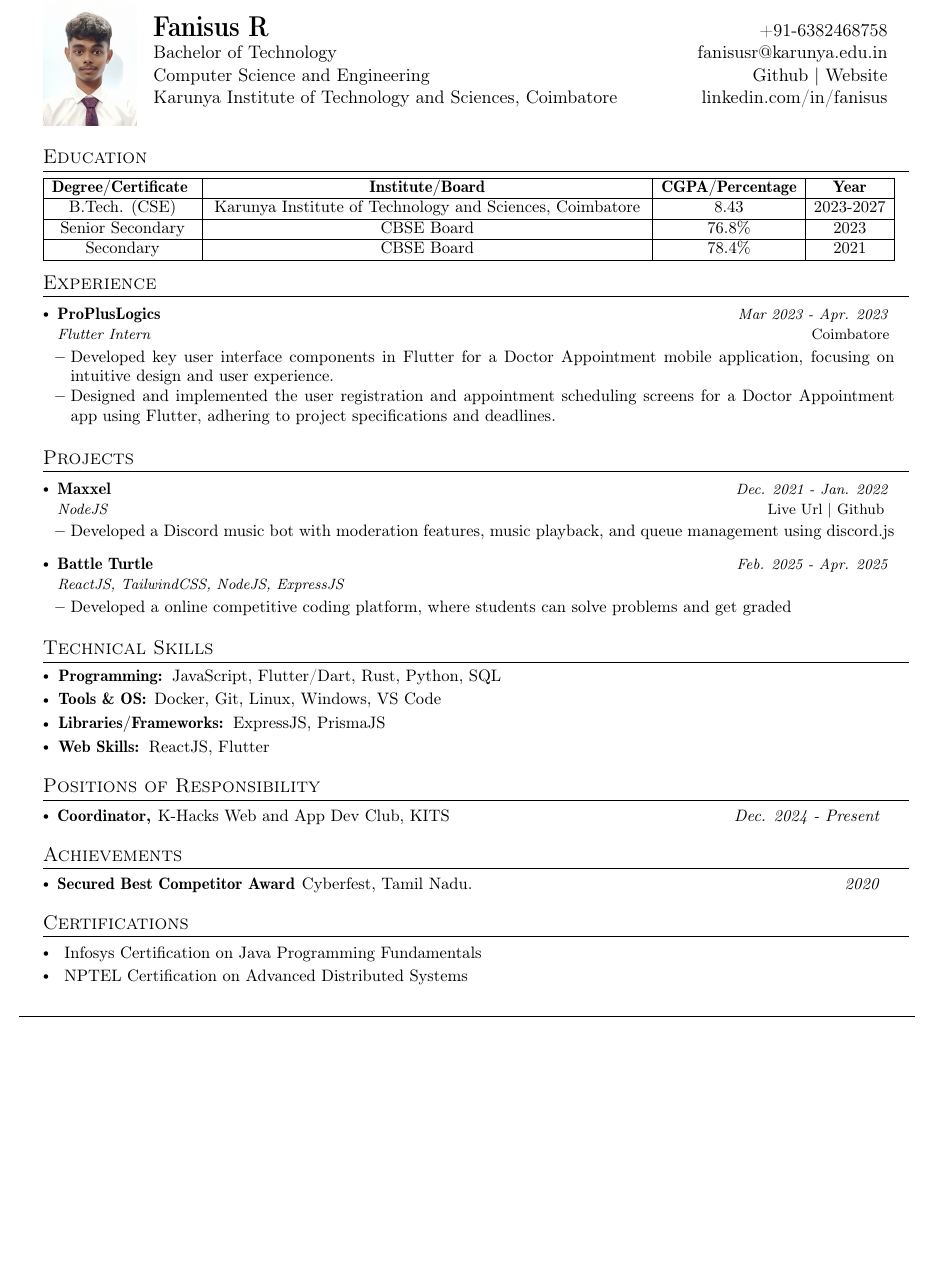
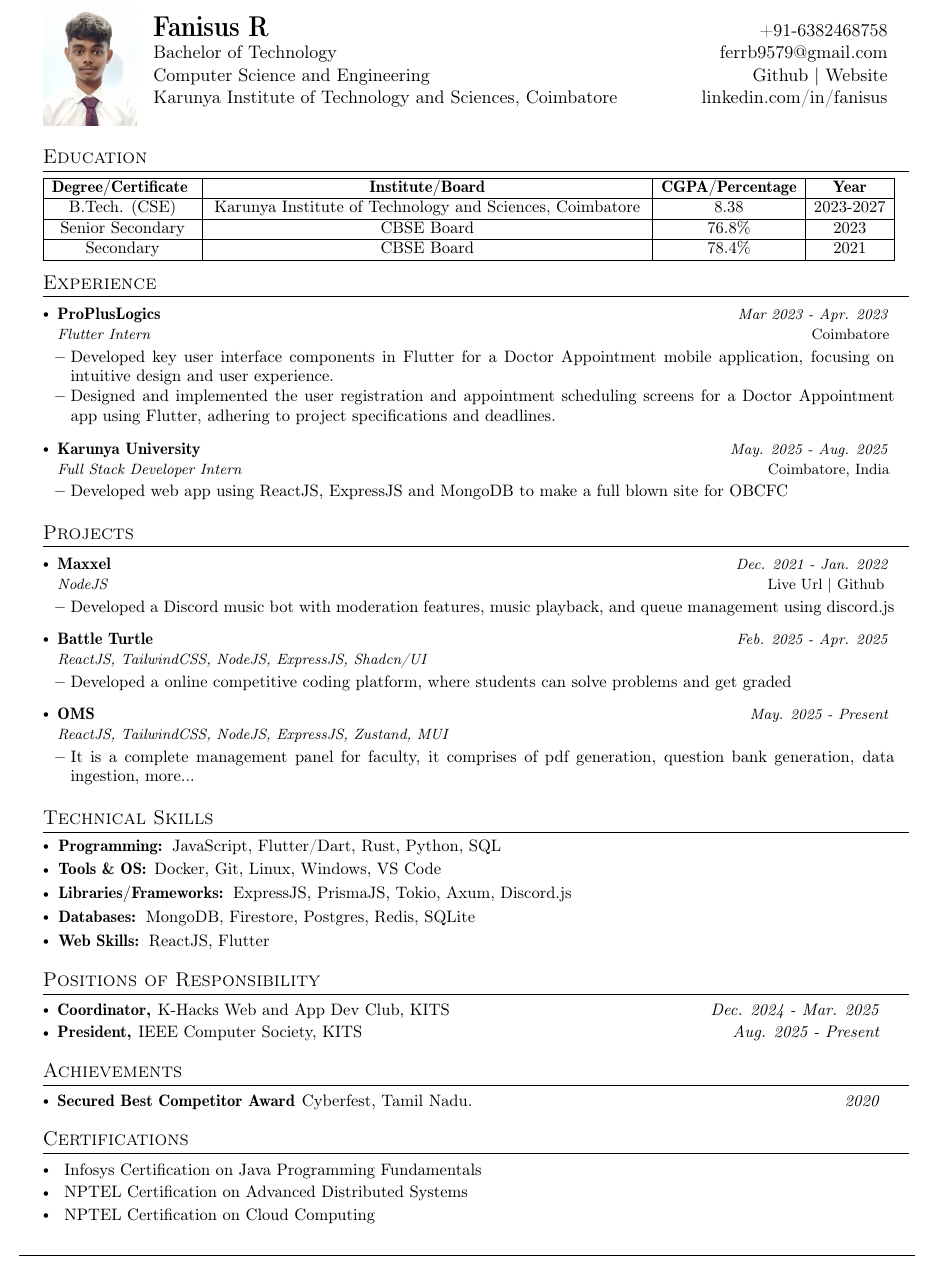
Before and after one commit to Ferrb9579/Ferrb9579, a LaTeX CV (Resume.tex): part of the page, cut so that both start at the same text, the shorter picture padded with empty space. Compiled offline with pdfLaTeX.

Commit message:
Update resume details: change email, adjust CGPA, add internship and project experiences

```diff
--- a/Resume.tex
+++ b/Resume.tex
@@ -128,7 +128,7 @@
 \newcommand{\name}{Fanisus R} % Your Name
 \newcommand{\course}{Bachelor of Technology} % Your Course
 \newcommand{\phone}{6382468758} % Your Phone Number
-\newcommand{\emailb}{fanisusr@karunya.edu.in} %Email
+\newcommand{\emailb}{ferrb9579@gmail.com} %Email
 \newcommand{\github}{Ferrb9579} %Github
 \newcommand{\website}{https://612151820.xyz/} %Website
 \newcommand{\linkedin}{fanisus} %linkedin
@@ -164,7 +164,7 @@
         \hline
         \textbf{Degree/Certificate } & \textbf{Institute/Board}                                 & \textbf{CGPA/Percentage} & \textbf{Year} \\
         \hline
-        B.Tech. (CSE)                & Karunya Institute of Technology and Sciences, Coimbatore & 8.43                     & 2023-2027     \\ %Optional
+        B.Tech. (CSE)                & Karunya Institute of Technology and Sciences, Coimbatore & 8.38                     & 2023-2027     \\ %Optional
         \hline
         Senior Secondary             & CBSE Board                                               & 76.8\%                   & 2023          \\
         \hline
@@ -185,13 +185,12 @@
 \item {Designed and implemented the user registration and appointment scheduling screens for a Doctor Appointment app using Flutter, adhering to project specifications and deadlines.}
 \resumeItemListEnd
 
-% \resumeSubheading
-%   {Personal Life.}{Bengaluru, India}
-%   {Full Stack Developer Intern}{Dec. 2018 - Jan. 2019}
-%   \resumeItemListStart
-% \item {Developed web app using ReactJS and deployed the app to AWS EC2 using Docker.}
-%     \item {Made website mobile-friendly and increased Google web dev score by 50 points.}
-% \resumeItemListEnd
+\resumeSubheading
+  {Karunya University}{Coimbatore, India}
+  {Full Stack Developer Intern}{May. 2025 - Aug. 2025}
+  \resumeItemListStart
+\item {Developed web app using ReactJS, ExpressJS and MongoDB to make a full blown site for OBCFC}
+\resumeItemListEnd
 
 \resumeSubHeadingListEnd
 \vspace{-5.5mm}
@@ -212,13 +211,21 @@
 
 \resumeProject
   {Battle Turtle} %Project Name
-  {ReactJS, TailwindCSS, NodeJS, ExpressJS} %Project Name, Location Name
+  {ReactJS, TailwindCSS, NodeJS, ExpressJS, Shadcn/UI} %Project Name, Location Name
   {Feb. 2025 - Apr. 2025} %Event Dates
 
   \resumeItemListStart
     \item {Developed a online competitive coding platform, where students can solve problems and get graded}
 \resumeItemListEnd
 
+\resumeProject
+  {OMS} %Project Name
+  {ReactJS, TailwindCSS, NodeJS, ExpressJS, Zustand, MUI} %Project Name, Location Name
+  {May. 2025 - Present} %Event Dates
+
+  \resumeItemListStart
+    \item {It is a complete management panel for faculty, it comprises of pdf generation, question bank generation, data ingestion, more...}
+\resumeItemListEnd
 % \resumeProject
 %   {Kisa Mitra(SIH 2019) } %Project Name
 %   {Web Portal for Ministry of Agriculture to view the predicted crop yield data in geo-refrenced map. } %Project Name, Location Name
@@ -241,8 +248,9 @@
 \resumeSubItem{Tools \& OS: } % Category
 {Docker, Git, Linux, Windows, VS Code } % Skills
 \resumeSubItem{Libraries/Frameworks: } % Category
-{ExpressJS, PrismaJS}
-
+{ExpressJS, PrismaJS, Tokio, Axum, Discord.js}
+\resumeSubItem{Databases: } % Category
+{MongoDB, Firestore, Postgres, Redis, SQLite}
 \resumeSubItem{Web Skills: } % Category
 {ReactJS, Flutter}
 %  \resumeSubItem{Operating Systems}
@@ -259,7 +267,10 @@
 %     {Present} %Tenure Period
 \resumePOR{Coordinator, } % Position
 {K-Hacks Web and App Dev Club, KITS} %Club,Event
-{Dec. 2024 - Present} %Tenure Period
+{Dec. 2024 - Mar. 2025} %Tenure Period
+\resumePOR{President, } % Position
+{IEEE Computer Society, KITS} %Club,Event
+{Aug. 2025 - Present} %Tenure Period
 \resumeSubHeadingListEnd
 \vspace{-4mm}
 
@@ -295,6 +306,10 @@
     NPTEL Certification on Advanced Distributed Systems
 }{}
 
+\resumePOR{}{
+    NPTEL Certification on Cloud Computing
+}{}
+
 \resumeSubHeadingListEnd
 
 
```
